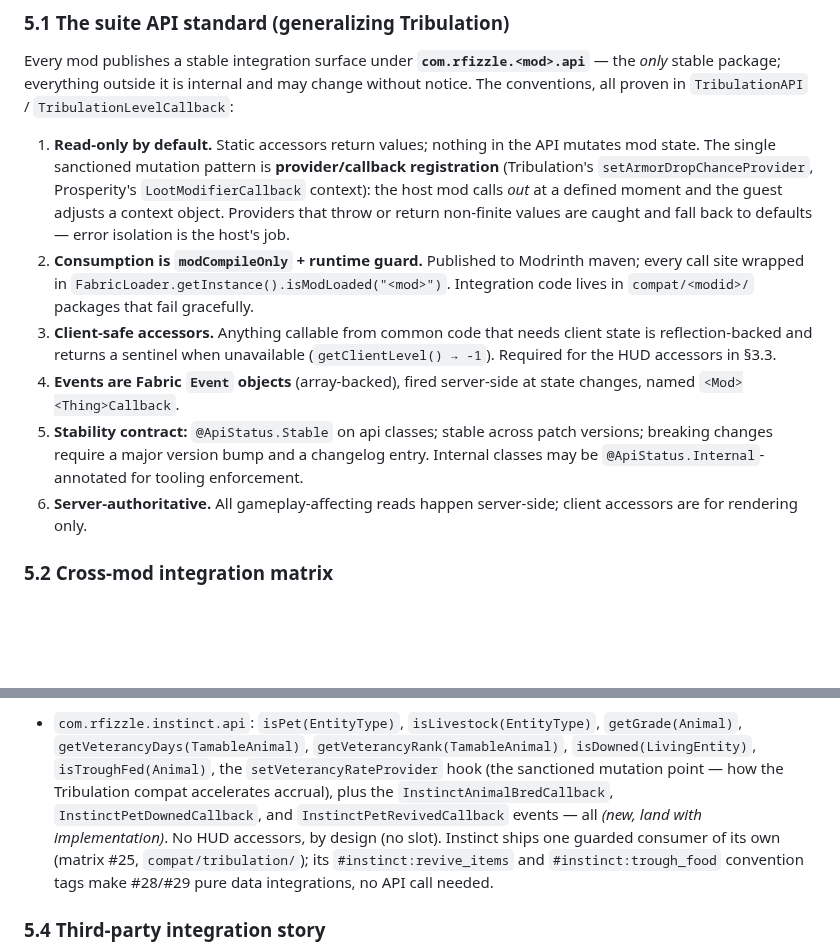
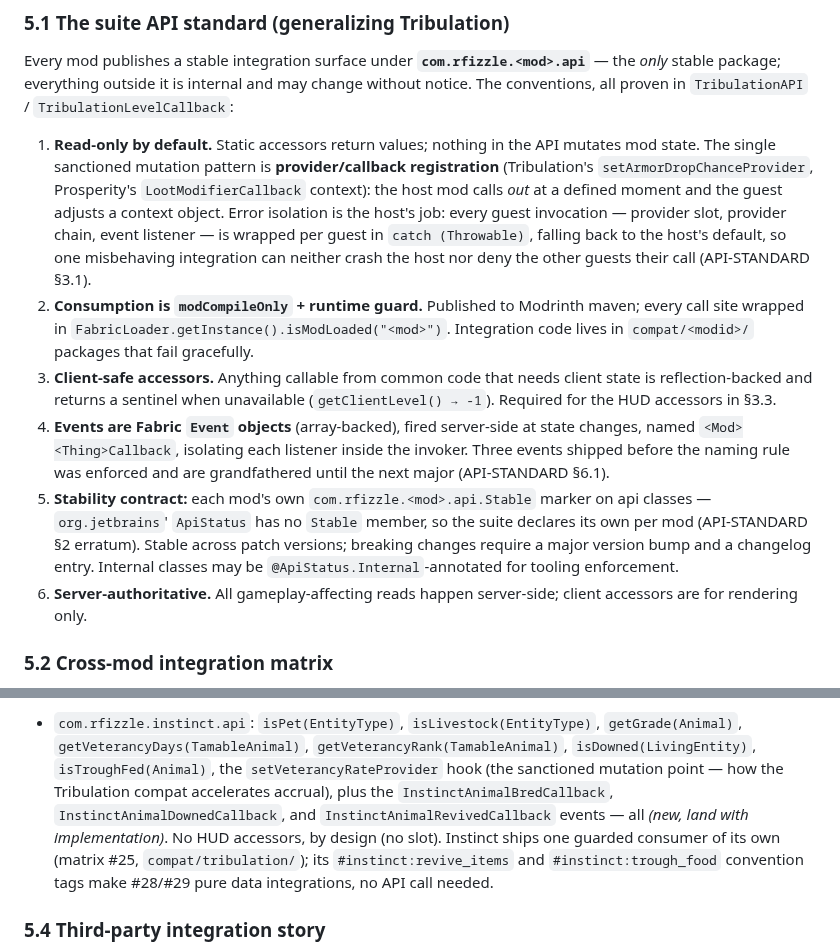
Before and after one commit to rfizzle/concord, a Markdown page: VISION.md, 2 parts joined by grey strips. GitHub-like rendering; blank space fills up the shorter version.

Commit message:
docs(vision): reconcile section 5.1 with the api standard
Section 5.1 restates the API conventions independently of API-STANDARD, so it
carried the same imprecise isolation wording ("caught and fall back to
defaults") and the naming rule without the grandfather exception. Both now
match the ruling.

Two factual corrections in the same list. Item 5 prescribed
@ApiStatus.Stable, which does not exist in any published version of
org.jetbrains.annotations -- API-STANDARD section 2 has carried an erratum for
this since 2026-06-12, but VISION was never updated, so the collection's
vision doc has been recommending an uncompilable annotation. And section 6.4
named InstinctPetDownedCallback and InstinctPetRevivedCallback; the shipped
types are InstinctAnimalDownedCallback and InstinctAnimalRevivedCallback.

```diff
--- a/VISION.md
+++ b/VISION.md
@@ -331,8 +331,11 @@ internal and may change without notice. The conventions, all proven in
    mod state. The single sanctioned mutation pattern is **provider/callback
    registration** (Tribulation's `setArmorDropChanceProvider`, Prosperity's
    `LootModifierCallback` context): the host mod calls *out* at a defined moment and the
-   guest adjusts a context object. Providers that throw or return non-finite values are
-   caught and fall back to defaults — error isolation is the host's job.
+   guest adjusts a context object. Error isolation is the host's job: every guest
+   invocation — provider slot, provider chain, event listener — is wrapped per guest in
+   `catch (Throwable)`, falling back to the host's default, so one misbehaving
+   integration can neither crash the host nor deny the other guests their call
+   (API-STANDARD §3.1).
 2. **Consumption is `modCompileOnly` + runtime guard.** Published to Modrinth maven;
    every call site wrapped in `FabricLoader.getInstance().isModLoaded("<mod>")`.
    Integration code lives in `compat/<modid>/` packages that fail gracefully.
@@ -340,10 +343,14 @@ internal and may change without notice. The conventions, all proven in
    is reflection-backed and returns a sentinel when unavailable
    (`getClientLevel() → -1`). Required for the HUD accessors in §3.3.
 4. **Events are Fabric `Event` objects** (array-backed), fired server-side at state
-   changes, named `<Mod><Thing>Callback`.
-5. **Stability contract:** `@ApiStatus.Stable` on api classes; stable across patch
-   versions; breaking changes require a major version bump and a changelog entry.
-   Internal classes may be `@ApiStatus.Internal`-annotated for tooling enforcement.
+   changes, named `<Mod><Thing>Callback`, isolating each listener inside the invoker.
+   Three events shipped before the naming rule was enforced and are grandfathered until
+   the next major (API-STANDARD §6.1).
+5. **Stability contract:** each mod's own `com.rfizzle.<mod>.api.Stable` marker on api
+   classes — `org.jetbrains`' `ApiStatus` has no `Stable` member, so the suite declares
+   its own per mod (API-STANDARD §2 erratum). Stable across patch versions; breaking
+   changes require a major version bump and a changelog entry. Internal classes may be
+   `@ApiStatus.Internal`-annotated for tooling enforcement.
 6. **Server-authoritative.** All gameplay-affecting reads happen server-side; client
    accessors are for rendering only.
 
@@ -484,8 +491,8 @@ need.
   `getGrade(Animal)`, `getVeterancyDays(TamableAnimal)`, `getVeterancyRank(TamableAnimal)`,
   `isDowned(LivingEntity)`, `isTroughFed(Animal)`, the `setVeterancyRateProvider` hook
   (the sanctioned mutation point — how the Tribulation compat accelerates accrual), plus
-  the `InstinctAnimalBredCallback`, `InstinctPetDownedCallback`, and
-  `InstinctPetRevivedCallback` events — all *(new, land with implementation)*. No HUD
+  the `InstinctAnimalBredCallback`, `InstinctAnimalDownedCallback`, and
+  `InstinctAnimalRevivedCallback` events — all *(new, land with implementation)*. No HUD
   accessors, by design (no slot). Instinct ships one guarded consumer of its own (matrix
   #25, `compat/tribulation/`); its `#instinct:revive_items` and `#instinct:trough_food`
   convention tags make #28/#29 pure data integrations, no API call needed.
```
